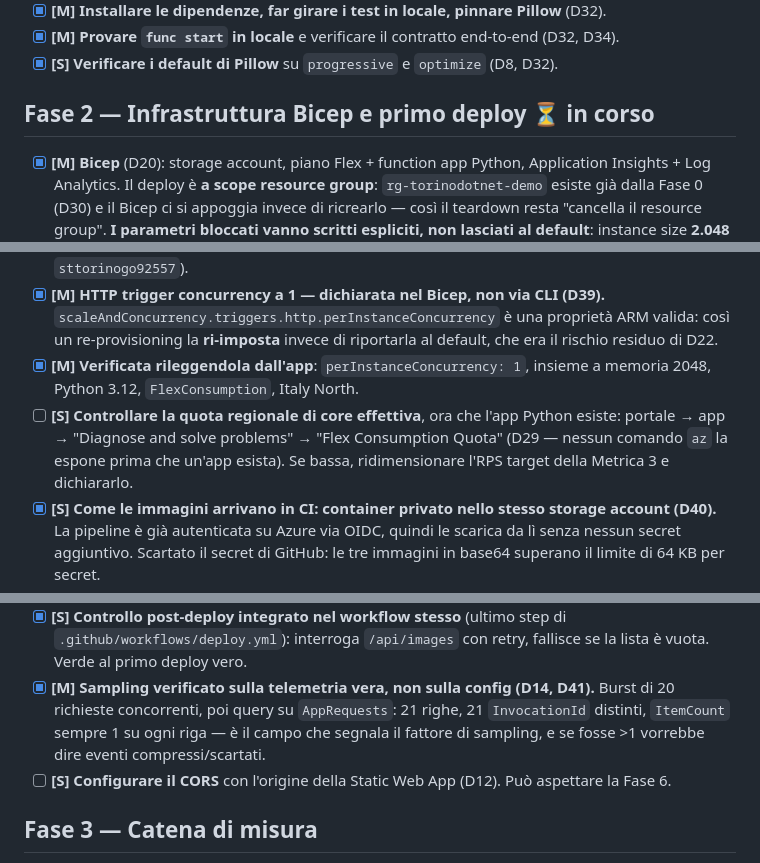
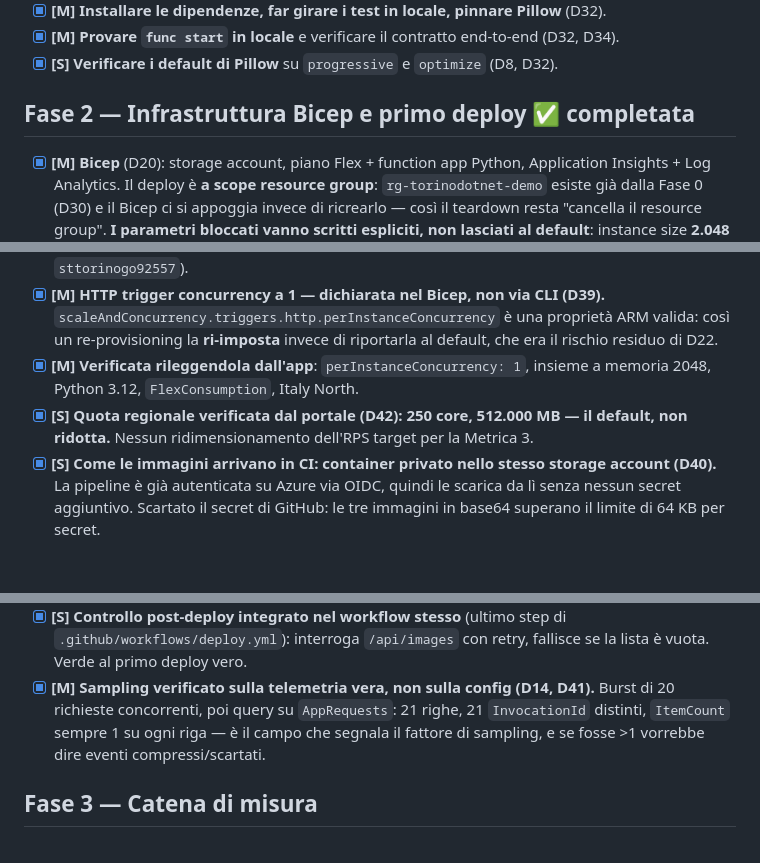
Before and after one commit to matteoninotti/torinodotnet-azure-functions-meetup-demo, a Markdown page: TODO.md, 3 parts joined by grey strips. GitHub-like rendering; blank space fills up the shorter version.

Commit message:
Fase 2 chiusa: quota verificata (250 core, default), CORS spostato in Fase 6
Quota regionale confermata dal portale (D42): 250 core, 512.000 MB, il
default documentato in instructions.md - nessuna riduzione da sottoscrizione
trial. Nessun ridimensionamento dell'RPS target per la Metrica 3.

CORS tolto da Fase 2 (dove era solo un rimando, "puo' aspettare Fase 6") e
lasciato una volta sola in Fase 6, dove vive gia' il task di verifica: non
serve configurarlo finche' la Static Web App non esiste, e in due punti
era solo una voce duplicata.

Tutte le voci di Fase 2 sono ora [x].

Co-Authored-By: Claude Sonnet 5 <noreply@anthropic.com>

```diff
--- a/TODO.md
+++ b/TODO.md
@@ -36,19 +36,18 @@ Priorità: **[M]** must — senza, il talk non sta in piedi · **[S]** should
 - [x] **[M] Provare `func start` in locale** e verificare il contratto end-to-end (D32, D34).
 - [x] **[S] Verificare i default di Pillow** su `progressive` e `optimize` (D8, D32).
 
-## Fase 2 — Infrastruttura Bicep e primo deploy ⏳ in corso
+## Fase 2 — Infrastruttura Bicep e primo deploy ✅ completata
 
 - [x] **[M] Bicep** (D20): storage account, piano Flex + function app Python, Application Insights + Log Analytics. Il deploy è **a scope resource group**: `rg-torinodotnet-demo` esiste già dalla Fase 0 (D30) e il Bicep ci si appoggia invece di ricrearlo — così il teardown resta "cancella il resource group". **I parametri bloccati vanno scritti espliciti, non lasciati al default**: instance size **2.048 MB**, runtime **Python 3.12**, regione **Italy North**. Un default diverso non fa fallire niente, si scopre solo quando i numeri non tornano.
 - [x] **[M] Scrivere il Bicep parametrico sul linguaggio fin da subito**, anche se in Fase 2 se ne istanzia uno solo. Su Flex vale **una sola app per piano** (`instructions.md`, § Considerations): i tre worker richiedono **tre piani e tre function app**, non tre app sullo stesso piano. Un modulo che prende il linguaggio come parametro si istanzia tre volte in Fase 4 e 5 senza riscritture; un Bicep monolitico su Python andrebbe rifatto. Lo storage account può invece restare **condiviso** — il vincolo riguarda il piano, non lo storage (verificato coi due probe di Fase 0, che condividevano `sttorinogo92557`).
 - [x] **[M] HTTP trigger concurrency a 1 — dichiarata nel Bicep, non via CLI (D39).** `scaleAndConcurrency.triggers.http.perInstanceConcurrency` è una proprietà ARM valida: così un re-provisioning la **ri-imposta** invece di riportarla al default, che era il rischio residuo di D22.
 - [x] **[M] Verificata rileggendola dall'app**: `perInstanceConcurrency: 1`, insieme a memoria 2048, Python 3.12, `FlexConsumption`, Italy North.
-- [ ] **[S] Controllare la quota regionale di core effettiva**, ora che l'app Python esiste: portale → app → "Diagnose and solve problems" → "Flex Consumption Quota" (D29 — nessun comando `az` la espone prima che un'app esista). Se bassa, ridimensionare l'RPS target della Metrica 3 e dichiararlo.
+- [x] **[S] Quota regionale verificata dal portale (D42): 250 core, 512.000 MB — il default, non ridotta.** Nessun ridimensionamento dell'RPS target per la Metrica 3.
 - [x] **[S] Come le immagini arrivano in CI: container privato nello stesso storage account (D40).** La pipeline è già autenticata su Azure via OIDC, quindi le scarica da lì senza nessun secret aggiuntivo. Scartato il secret di GitHub: le tre immagini in base64 superano il limite di 64 KB per secret.
 - [x] **[M] Pipeline GitHub Actions** con OIDC federato, `workflow_dispatch` (D13, D40, D41). Role assignment fatto da Matteo, credenziale federata corretta per il formato "immutable subject" di GitHub (D41), primo deploy riuscito e verificato in modo indipendente.
 - [x] **[M] Deploy della function Python e prima chiamata riuscita da internet.** `torinodotnet-python.azurewebsites.net`, verificato in modo indipendente dal workflow: `/api/images` con le tre immagini, `/api/resize?width=800` → `height: 690` come da formula D7.
 - [x] **[S] Controllo post-deploy integrato nel workflow stesso** (ultimo step di `.github/workflows/deploy.yml`): interroga `/api/images` con retry, fallisce se la lista è vuota. Verde al primo deploy vero.
 - [x] **[M] Sampling verificato sulla telemetria vera, non sulla config (D14, D41).** Burst di 20 richieste concorrenti, poi query su `AppRequests`: 21 righe, 21 `InvocationId` distinti, `ItemCount` sempre 1 su ogni riga — è il campo che segnala il fattore di sampling, e se fosse >1 vorrebbe dire eventi compressi/scartati.
-- [ ] **[S] Configurare il CORS** con l'origine della Static Web App (D12). Può aspettare la Fase 6.
 
 ## Fase 3 — Catena di misura
 
```
Also changed, not shown: other parts of TODO.md (+1 -0 lines).
